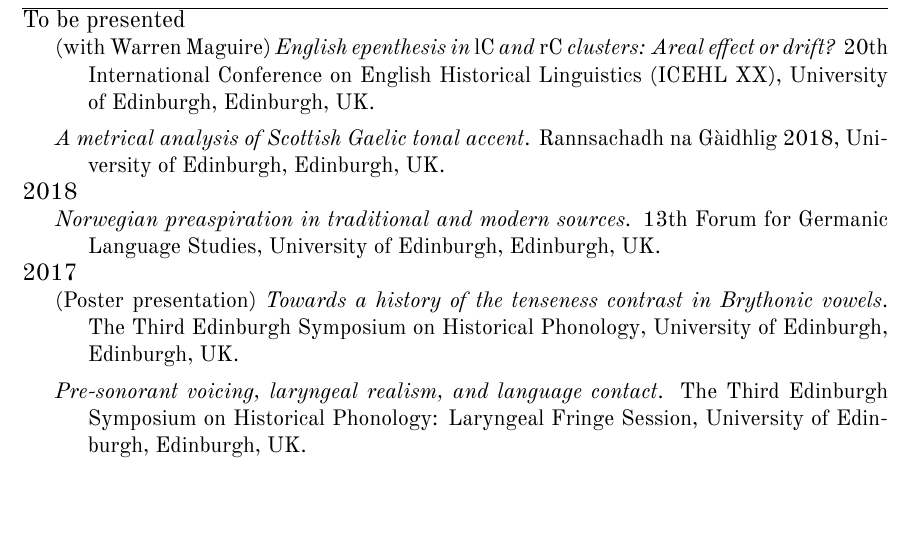
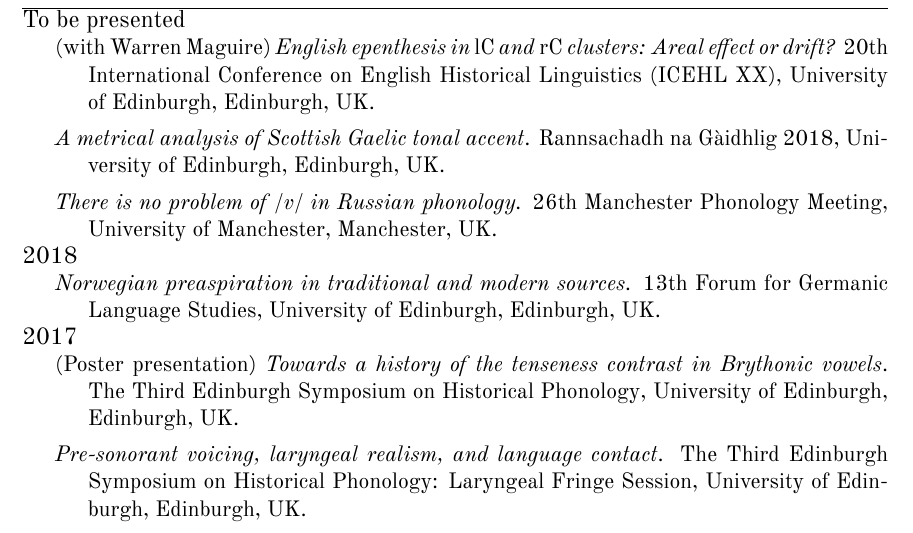
Before and after one commit to anghyflawn/cv, a LaTeX CV (cv.tex): part of page 4 of 12, cut so that both start at the same text. Compiled offline with LuaLaTeX; a missing font is replaced by an installed copy or a similar font.

Commit message:
New talks

```diff
--- a/cv.tex
+++ b/cv.tex
@@ -140,6 +140,7 @@ Examiner: \href{http://www.philol.msu.ru/~ruslang/about/employee/knyazev.s.v/}{D
 
 \yearblock[To be presented]{(with Warren Maguire) \emph{English epenthesis in \emph{lC} and \emph{rC} clusters: Areal effect or drift?} 20th International Conference on English Historical Linguistics (ICEHL XX), University of Edinburgh, Edinburgh, UK.}
 \yearblock{\textit{A metrical analysis of Scottish Gaelic tonal accent}. Rannsachadh na Gàidhlig 2018, University of Edinburgh, Edinburgh, UK.}
+\yearblock{\textit{There is no problem of /v/ in Russian phonology.} 26th Manchester Phonology Meeting, University of Manchester, Manchester, UK.}
 \yearblock[2018]{\textit{Norwegian preaspiration in traditional and modern sources.} 13th Forum for Germanic Language Studies, University of Edinburgh, Edinburgh, UK.}
 \yearblock[2017]{(Poster presentation) \textit{Towards a history of the tenseness contrast in Brythonic vowels}. The Third Edinburgh Symposium on Historical Phonology, University of Edinburgh, Edinburgh, UK.}
 \yearblock{\textit{Pre-sonorant voicing, laryngeal realism, and language contact}. The Third Edinburgh Symposium on Historical Phonology: Laryngeal Fringe Session, University of Edinburgh, Edinburgh, UK.}
```
Also changed, not shown: cv.pdf, 1 other file.
